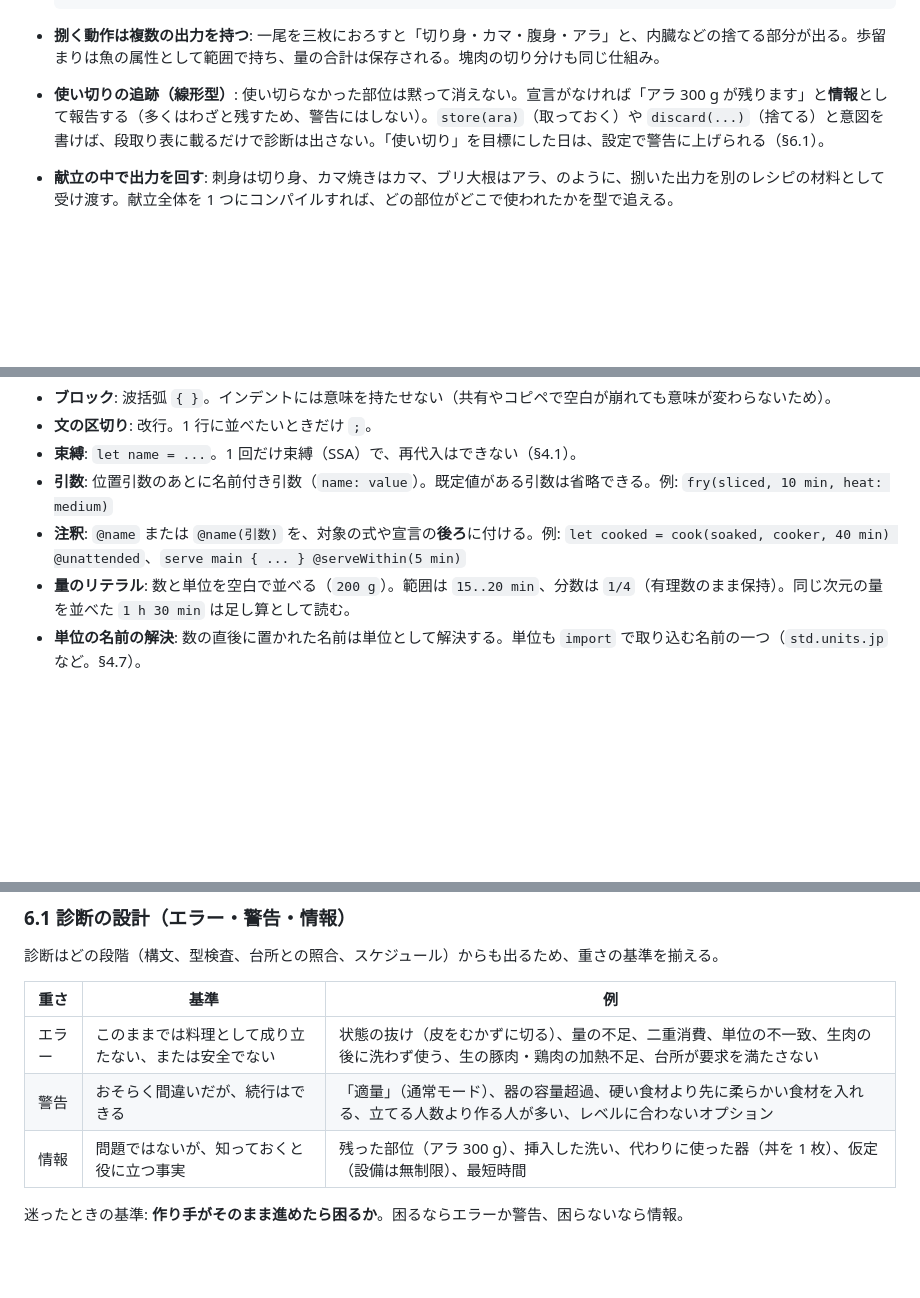
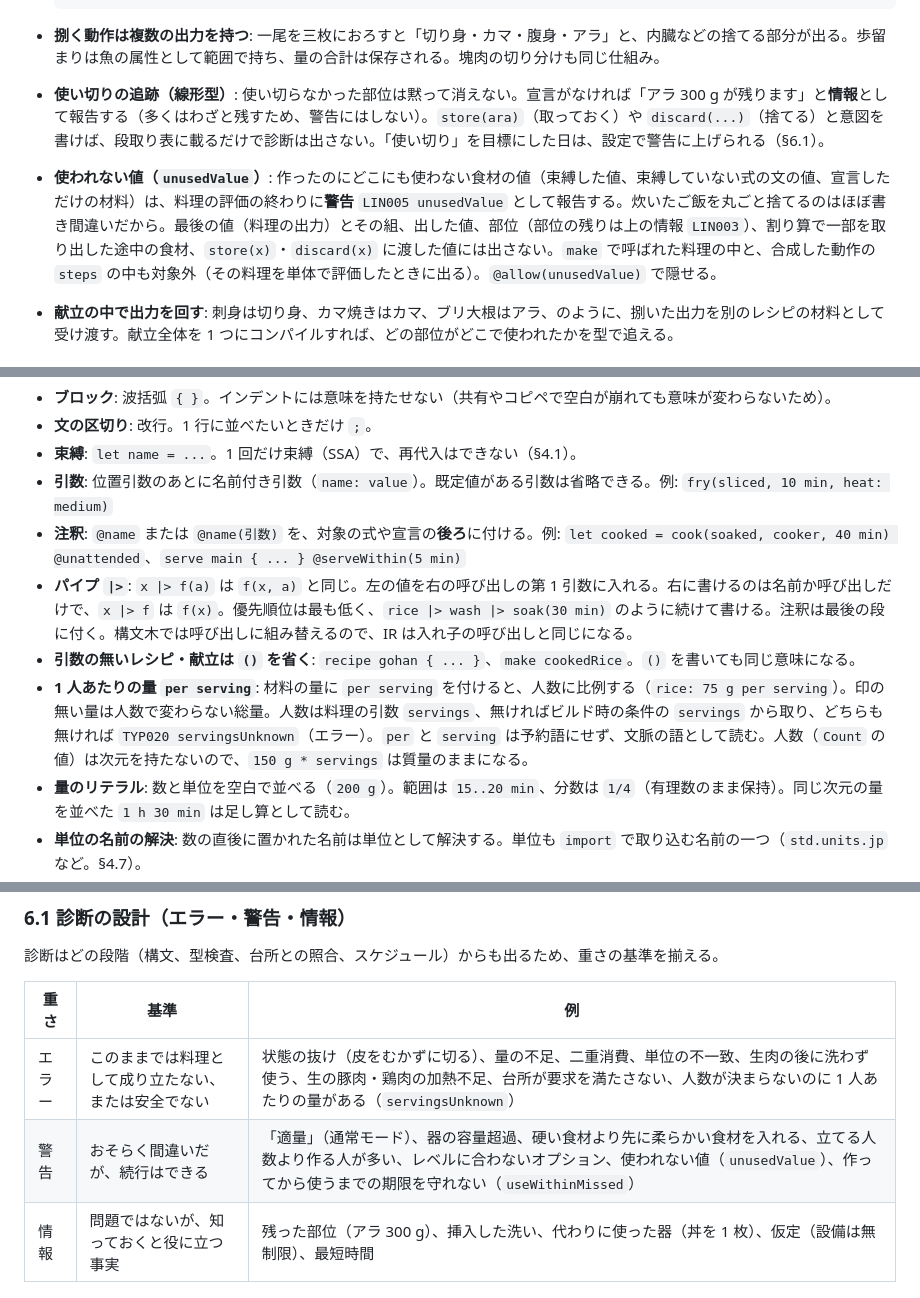
Before and after one commit to atsuki-seo/Ozen, a Markdown page: docs/concept.md, 3 parts joined by grey strips. GitHub-like rendering; blank space fills up the shorter version.

Commit message:
Describe the pipe, per-serving amounts, unused values, preheating and use-by limits in the concept
Co-Authored-By: Claude Opus 5.5 <noreply@anthropic.com>

````diff
--- a/docs/concept.md
+++ b/docs/concept.md
@@ -216,6 +216,7 @@ let fish = teriyaki(x: Amberjack<fillet>, ...)   // どちらを買っても通
   ```
 - **捌く動作は複数の出力を持つ**: 一尾を三枚におろすと「切り身・カマ・腹身・アラ」と、内臓などの捨てる部分が出る。歩留まりは魚の属性として範囲で持ち、量の合計は保存される。塊肉の切り分けも同じ仕組み。
 - **使い切りの追跡（線形型）**: 使い切らなかった部位は黙って消えない。宣言がなければ「アラ 300 g が残ります」と**情報**として報告する（多くはわざと残すため、警告にはしない）。`store(ara)`（取っておく）や `discard(...)`（捨てる）と意図を書けば、段取り表に載るだけで診断は出さない。「使い切り」を目標にした日は、設定で警告に上げられる（§6.1）。
+- **使われない値（`unusedValue`）**: 作ったのにどこにも使わない食材の値（束縛した値、束縛していない式の文の値、宣言しただけの材料）は、料理の評価の終わりに**警告** `LIN005 unusedValue` として報告する。炊いたご飯を丸ごと捨てるのはほぼ書き間違いだから。最後の値（料理の出力）とその組、出した値、部位（部位の残りは上の情報 `LIN003`）、割り算で一部を取り出した途中の食材、`store(x)`・`discard(x)` に渡した値には出さない。`make` で呼ばれた料理の中と、合成した動作の `steps` の中も対象外（その料理を単体で評価したときに出る）。`@allow(unusedValue)` で隠せる。
 - **献立の中で出力を回す**: 刺身は切り身、カマ焼きはカマ、ブリ大根はアラ、のように、捌いた出力を別のレシピの材料として受け渡す。献立全体を 1 つにコンパイルすれば、どの部位がどこで使われたかを型で追える。
 
 ### 4.2 並行性・並列性・資源制約
@@ -579,6 +581,9 @@ recipe roastBeef(servings: 4)
 - **束縛**: `let name = ...`。1 回だけ束縛（SSA）で、再代入はできない（§4.1）。
 - **引数**: 位置引数のあとに名前付き引数（`name: value`）。既定値がある引数は省略できる。例: `fry(sliced, 10 min, heat: medium)`
 - **注釈**: `@name` または `@name(引数)` を、対象の式や宣言の**後ろ**に付ける。例: `let cooked = cook(soaked, cooker, 40 min) @unattended`、`serve main { ... } @serveWithin(5 min)`
+- **パイプ `|>`**: `x |> f(a)` は `f(x, a)` と同じ。左の値を右の呼び出しの第 1 引数に入れる。右に書けるのは名前か呼び出しだけで、`x |> f` は `f(x)`。優先順位は最も低く、`rice |> wash |> soak(30 min)` のように続けて書ける。注釈は最後の段に付く。構文木では呼び出しに組み替えるので、IR は入れ子の呼び出しと同じになる。
+- **引数の無いレシピ・献立は `()` を省く**: `recipe gohan { ... }`、`make cookedRice`。`()` を書いても同じ意味になる。
+- **1 人あたりの量 `per serving`**: 材料の量に `per serving` を付けると、人数に比例する（`rice: 75 g per serving`）。印の無い量は人数で変わらない総量。人数は料理の引数 `servings`、無ければビルド時の条件の `servings` から取り、どちらも無ければ `TYP020 servingsUnknown`（エラー）。`per` と `serving` は予約語にせず、文脈の語として読む。人数（`Count` の値）は次元を持たないので、`150 g * servings` は質量のままになる。
 - **量のリテラル**: 数と単位を空白で並べる（`200 g`）。範囲は `15..20 min`、分数は `1/4`（有理数のまま保持）。同じ次元の量を並べた `1 h 30 min` は足し算として読む。
 - **単位の名前の解決**: 数の直後に置かれた名前は単位として解決する。単位も `import` で取り込む名前の一つ（`std.units.jp` など。§4.7）。
 - **コメント**: `//`（行末まで）と `/* */`（ブロック）。
@@ -1082,8 +1088,8 @@ ozen build menus.curryNight menus.yakisobaLunch -k home   # 複数を指定
 
 | 重さ | 基準 | 例 |
 |---|---|---|
-| エラー | このままでは料理として成り立たない、または安全でない | 状態の抜け（皮をむかずに切る）、量の不足、二重消費、単位の不一致、生肉の後に洗わず使う、生の豚肉・鶏肉の加熱不足、台所が要求を満たさない |
-| 警告 | おそらく間違いだが、続行はできる | 「適量」（通常モード）、器の容量超過、硬い食材より先に柔らかい食材を入れる、立てる人数より作る人が多い、レベルに合わないオプション |
+| エラー | このままでは料理として成り立たない、または安全でない | 状態の抜け（皮をむかずに切る）、量の不足、二重消費、単位の不一致、生肉の後に洗わず使う、生の豚肉・鶏肉の加熱不足、台所が要求を満たさない、人数が決まらないのに 1 人あたりの量がある（`servingsUnknown`） |
+| 警告 | おそらく間違いだが、続行はできる | 「適量」（通常モード）、器の容量超過、硬い食材より先に柔らかい食材を入れる、立てる人数より作る人が多い、レベルに合わないオプション、使われない値（`unusedValue`）、作ってから使うまでの期限を守れない（`useWithinMissed`） |
 | 情報 | 問題ではないが、知っておくと役に立つ事実 | 残った部位（アラ 300 g）、挿入した洗い、代わりに使った器（丼を 1 枚）、仮定（設備は無制限）、最短時間 |
 
 迷ったときの基準: **作り手がそのまま進めたら困るか**。困るならエラーか警告、困らないなら情報。
````
Also changed, not shown: other parts of docs/concept.md (+4 -2 lines).
